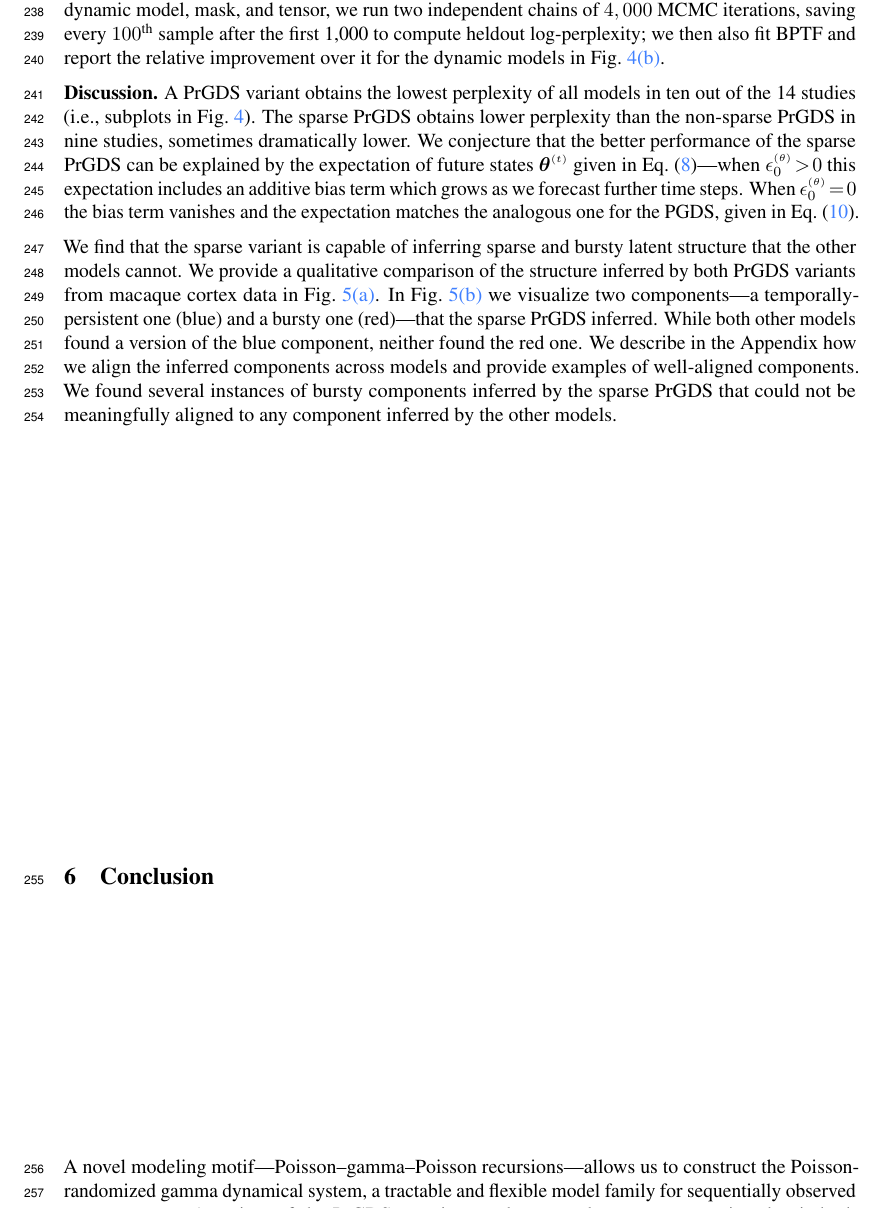
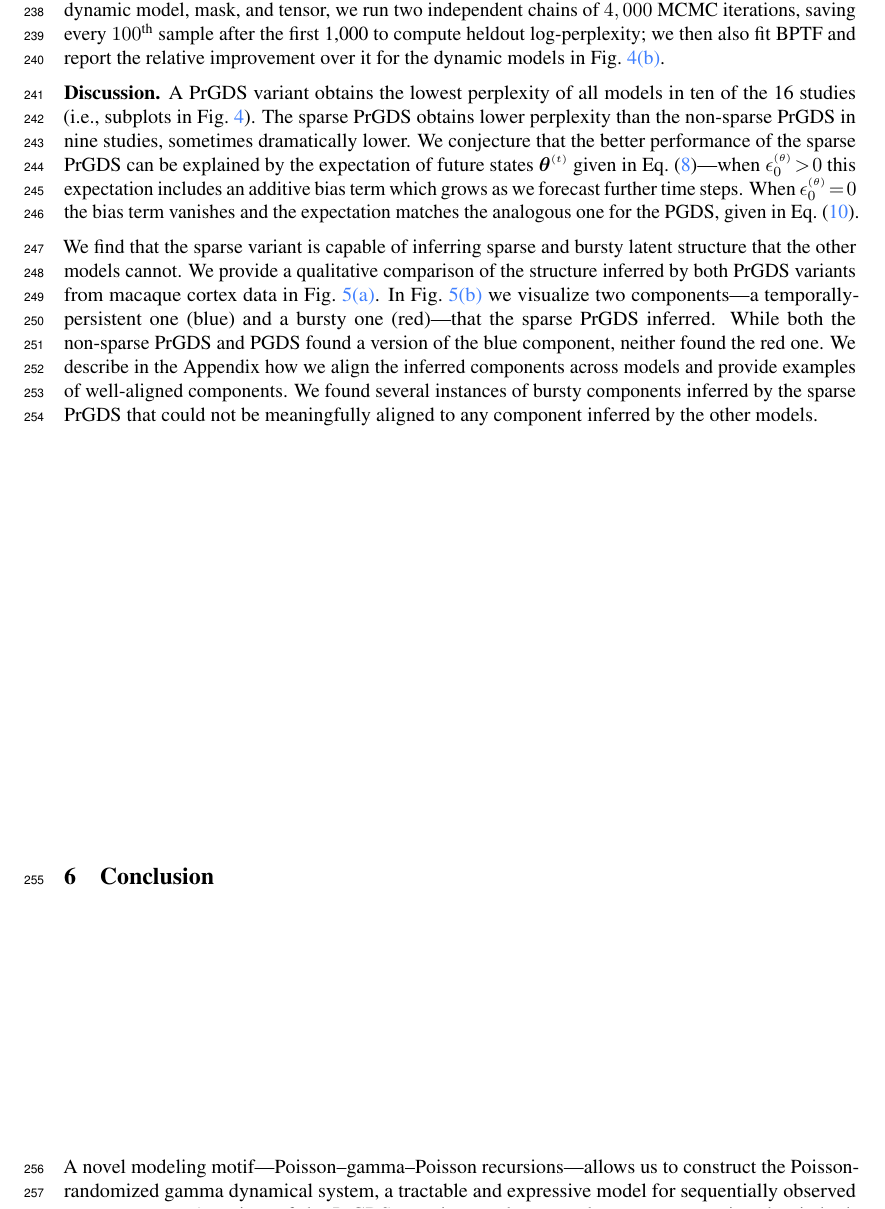
Before and after one commit to aschein/prgds, a LaTeX paper (doc/neurips_2019/prgds_draft.tex): part of page 9 of 14, cut so that both start at the same text. Compiled offline with pdfLaTeX.

Commit message:
latest version

```diff
--- a/doc/neurips_2019/prgds_draft.tex
+++ b/doc/neurips_2019/prgds_draft.tex
@@ -372,12 +372,12 @@ For each of the three tensors, we randomly generated two masks that each holdout
 \caption{\label{fig:exploratory} Sparse representations of macaque cortex activity (\cref{fig:macaque}) and ICEWS events (\cref{fig:sudan}).}\vspace{-1em}
 \end{figure*}
 
-\textbf{Discussion.} A PrGDS variant obtains the lowest perplexity of all models in ten out of the 14 studies (i.e., subplots in \cref{fig:empirical}). The sparse PrGDS obtains lower perplexity than the non-sparse PrGDS in nine studies, sometimes dramatically lower. We conjecture that the better performance of the sparse PrGDS can be explained by the expectation of future states $\boldsymbol{\theta}^{\mathsmaller{(t)}}$ given in \cref{eq:expectation}---when $\epstheta \!>\! 0$ this expectation includes an additive bias term which grows as we forecast further time steps. When $\epstheta \teq 0$ the bias term vanishes and the expectation matches the analogous one for the PGDS, given in \cref{eq:pgds}.~\looseness=-1
+\textbf{Discussion.} A PrGDS variant obtains the lowest perplexity of all models in ten of the 16 studies (i.e., subplots in \cref{fig:empirical}). The sparse PrGDS obtains lower perplexity than the non-sparse PrGDS in nine studies, sometimes dramatically lower. We conjecture that the better performance of the sparse PrGDS can be explained by the expectation of future states $\boldsymbol{\theta}^{\mathsmaller{(t)}}$ given in \cref{eq:expectation}---when $\epstheta \!>\! 0$ this expectation includes an additive bias term which grows as we forecast further time steps. When $\epstheta \teq 0$ the bias term vanishes and the expectation matches the analogous one for the PGDS, given in \cref{eq:pgds}.~\looseness=-1
 
-We find that the sparse variant is capable of inferring sparse and bursty latent structure that the other models cannot. We provide a qualitative comparison of the structure inferred by both PrGDS variants from macaque cortex data in \cref{fig:macaque}. In \cref{fig:sudan} we visualize two components---a temporally-persistent one (blue) and a bursty one (red)---that the sparse PrGDS inferred. While both other models found a version of the blue component, neither found the red one. We describe in the Appendix how we align the inferred components across models and provide examples of well-aligned components. We found several instances of bursty components inferred by the sparse PrGDS that could not be meaningfully aligned to any component inferred by the other models.
+We find that the sparse variant is capable of inferring sparse and bursty latent structure that the other models cannot. We provide a qualitative comparison of the structure inferred by both PrGDS variants from macaque cortex data in \cref{fig:macaque}. In \cref{fig:sudan} we visualize two components---a temporally-persistent one (blue) and a bursty one (red)---that the sparse PrGDS inferred. While both the non-sparse PrGDS and PGDS found a version of the blue component, neither found the red one. We describe in the Appendix how we align the inferred components across models and provide examples of well-aligned components. We found several instances of bursty components inferred by the sparse PrGDS that could not be meaningfully aligned to any component inferred by the other models.~\looseness=-1
 
 
-\vspace{-0.5em}\section{Conclusion}\vspace{-0.5em} A novel modeling motif---Poisson--gamma--Poisson recursions---allows us to construct the Poisson-randomized gamma dynamical system, a tractable and flexible model family for sequentially observed count tensors. A variant of the PrGDS permits a truly sparse latent representation that is both qualitatively appealing and provides a natural inductive bias for sparse and bursty count time series.
+\vspace{-0.5em}\section{Conclusion}\vspace{-0.5em} A novel modeling motif---Poisson--gamma--Poisson recursions---allows us to construct the Poisson-randomized gamma dynamical system, a tractable and expressive model for sequentially observed count tensors. A variant of the PrGDS permits a truly sparse latent representation that is both qualitatively appealing and provides a natural inductive bias for sparse and bursty count time series.
 
 % \begin{figure*}[t]
 % \centering
```
Also changed, not shown: doc/neurips_2019/prgds_draft.tex (4 more changed lines).
